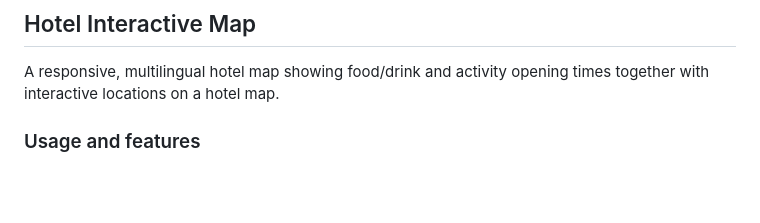
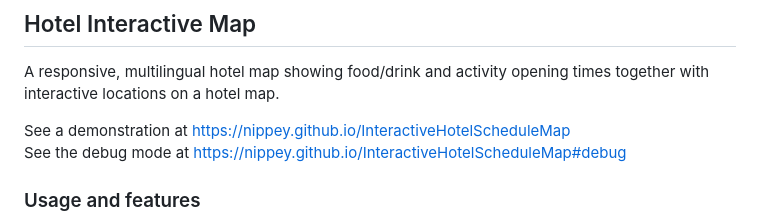
Before and after one commit to Nippey/InteractiveHotelScheduleMap, a Markdown page: README.md, the part around the change. Rendered like a GitHub page; blank space fills up the shorter version.

Commit message:
Adding links to get to github pages and back

```diff
--- a/README.md
+++ b/README.md
@@ -1,6 +1,9 @@
 ## Hotel Interactive Map
 
 A responsive, multilingual hotel map showing food/drink and activity opening times together with interactive locations on a hotel map.
+
+See a demonstration at <https://nippey.github.io/InteractiveHotelScheduleMap>
+See the debug mode at <https://nippey.github.io/InteractiveHotelScheduleMap#debug>
 
 ### Usage and features
 
```
